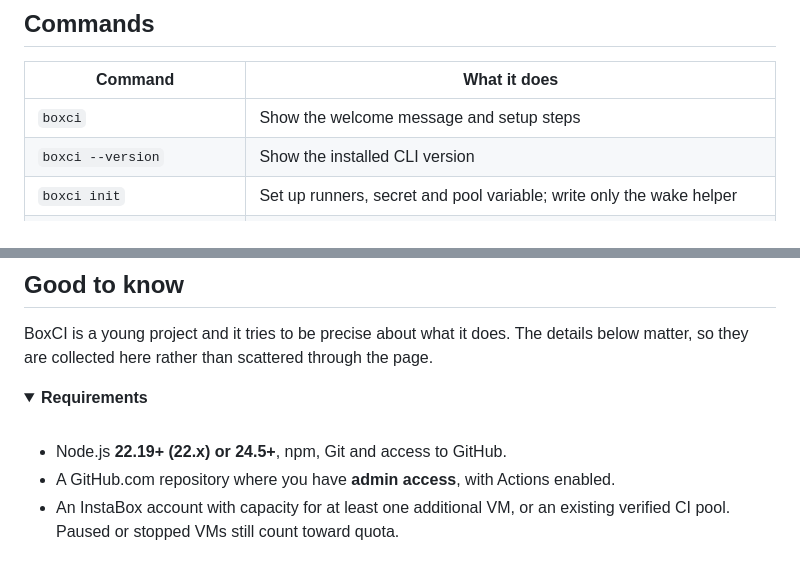
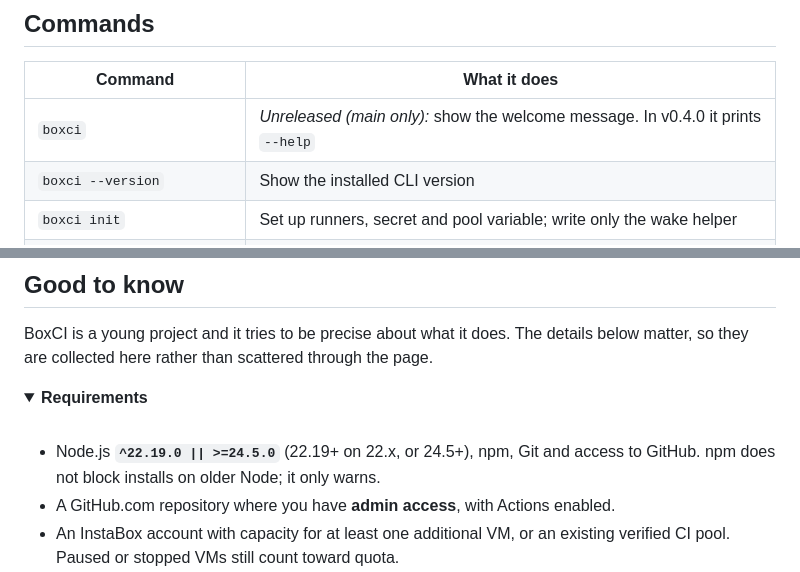
Before and after one commit to balasivagn/boxci, a Markdown page: README.md, 2 parts joined by grey strips. Rendered like a GitHub page; folded sections open.

```diff
--- a/README.md
+++ b/README.md
@@ -149,7 +154,7 @@ Go deeper: [architecture and source map](docs/ARCHITECTURE.md) · [interactive d
 
 | Command                       | What it does                                                                       |
 | ----------------------------- | ---------------------------------------------------------------------------------- |
-| `boxci`                       | Show the welcome message and setup steps                                           |
+| `boxci`                       | _Unreleased (main only):_ show the welcome message. In v0.4.0 it prints `--help`   |
 | `boxci --version`             | Show the installed CLI version                                                     |
 | `boxci init`                  | Set up runners, secret and pool variable; write only the wake helper               |
 | `boxci init --dry-run`        | Preview setup without creating anything                                            |
@@ -232,7 +237,7 @@ BoxCI is a young project and it tries to be precise about what it does. The deta
 
 <br>
 
-- Node.js **22.19+ (22.x) or 24.5+**, npm, Git and access to GitHub.
+- Node.js **`^22.19.0 || >=24.5.0`** (22.19+ on 22.x, or 24.5+), npm, Git and access to GitHub. npm does not block installs on older Node; it only warns.
 - A GitHub.com repository where you have **admin access**, with Actions enabled.
 - An InstaBox account with capacity for at least one additional VM, or an existing verified CI pool. Paused or stopped VMs still count toward quota.
 - A terminal for the official GitHub and InstaBox sign-in flows. Existing sessions are reused. BoxCI bundles the official InstaBox CLI as a fallback and can install a checksum-verified GitHub CLI privately when it is missing.
```
Also changed, not shown: other parts of README.md (+10 -4 lines), docs/ARCHITECTURE.md (+1 -1 lines), docs/OPERATIONS.md (+1 -1 lines).
